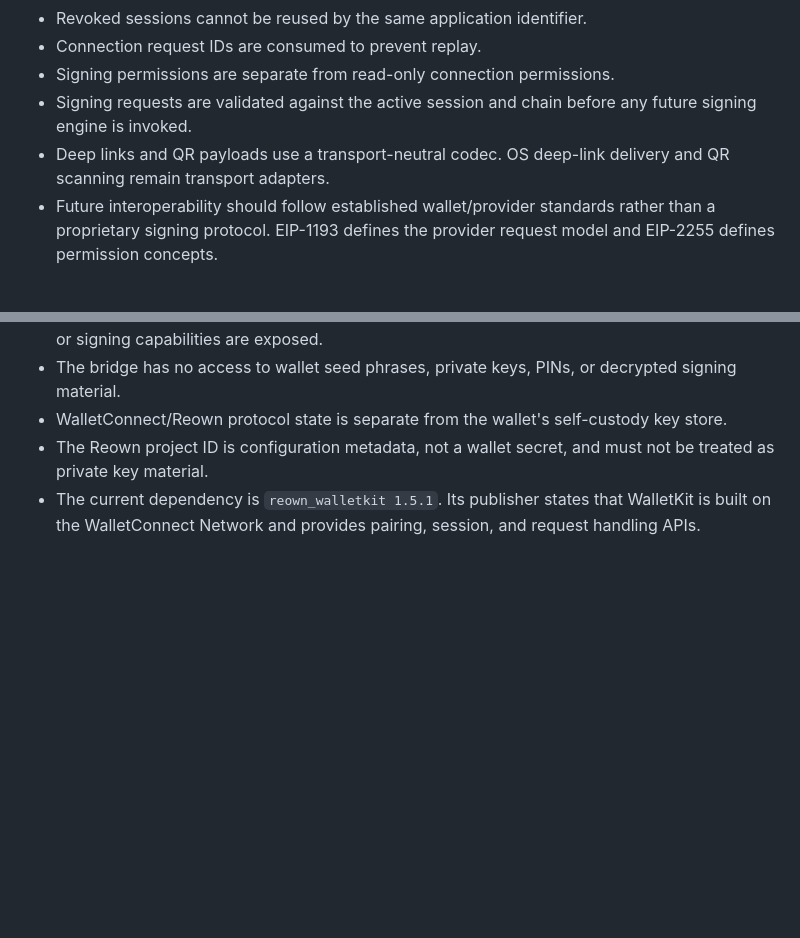
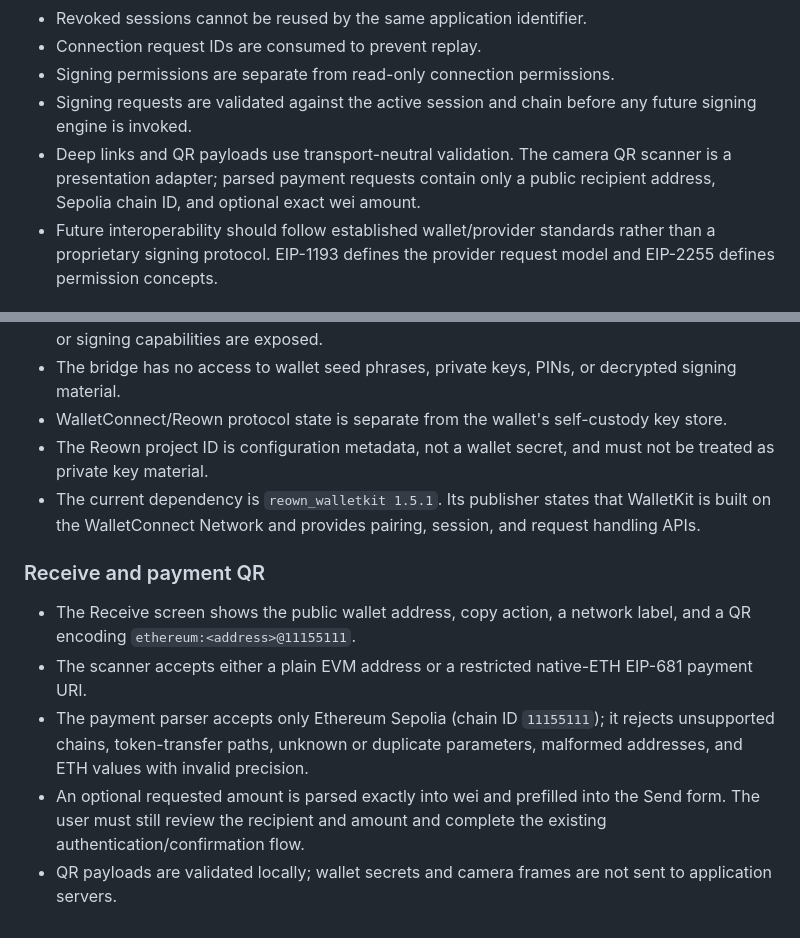
Before and after one commit to veerex758/Negosmint-, a Markdown page: docs/ARCHITECTURE.md, 2 parts joined by grey strips. Rendered like a GitHub page; blank space fills up the shorter version.

Commit message:
docs(receive): document QR payment validation

```diff
--- a/docs/ARCHITECTURE.md
+++ b/docs/ARCHITECTURE.md
@@ -70,7 +70,7 @@ The connection module is isolated from key management:
 - Connection request IDs are consumed to prevent replay.
 - Signing permissions are separate from read-only connection permissions.
 - Signing requests are validated against the active session and chain before any future signing engine is invoked.
-- Deep links and QR payloads use a transport-neutral codec. OS deep-link delivery and QR scanning remain transport adapters.
+- Deep links and QR payloads use transport-neutral validation. The camera QR scanner is a presentation adapter; parsed payment requests contain only a public recipient address, Sepolia chain ID, and optional exact wei amount.
 - Future interoperability should follow established wallet/provider standards rather than a proprietary signing protocol. EIP-1193 defines the provider request model and EIP-2255 defines permission concepts.
 
 
@@ -94,3 +94,12 @@ The connection module is isolated from key management:
 - WalletConnect/Reown protocol state is separate from the wallet's self-custody key store.
 - The Reown project ID is configuration metadata, not a wallet secret, and must not be treated as private key material.
 - The current dependency is `reown_walletkit 1.5.1`. Its publisher states that WalletKit is built on the WalletConnect Network and provides pairing, session, and request handling APIs.
+
+
+### Receive and payment QR
+
+- The Receive screen shows the public wallet address, copy action, a network label, and a QR encoding `ethereum:<address>@11155111`.
+- The scanner accepts either a plain EVM address or a restricted native-ETH EIP-681 payment URI.
+- The payment parser accepts only Ethereum Sepolia (chain ID `11155111`); it rejects unsupported chains, token-transfer paths, unknown or duplicate parameters, malformed addresses, and ETH values with invalid precision.
+- An optional requested amount is parsed exactly into wei and prefilled into the Send form. The user must still review the recipient and amount and complete the existing authentication/confirmation flow.
+- QR payloads are validated locally; wallet secrets and camera frames are not sent to application servers.
```
